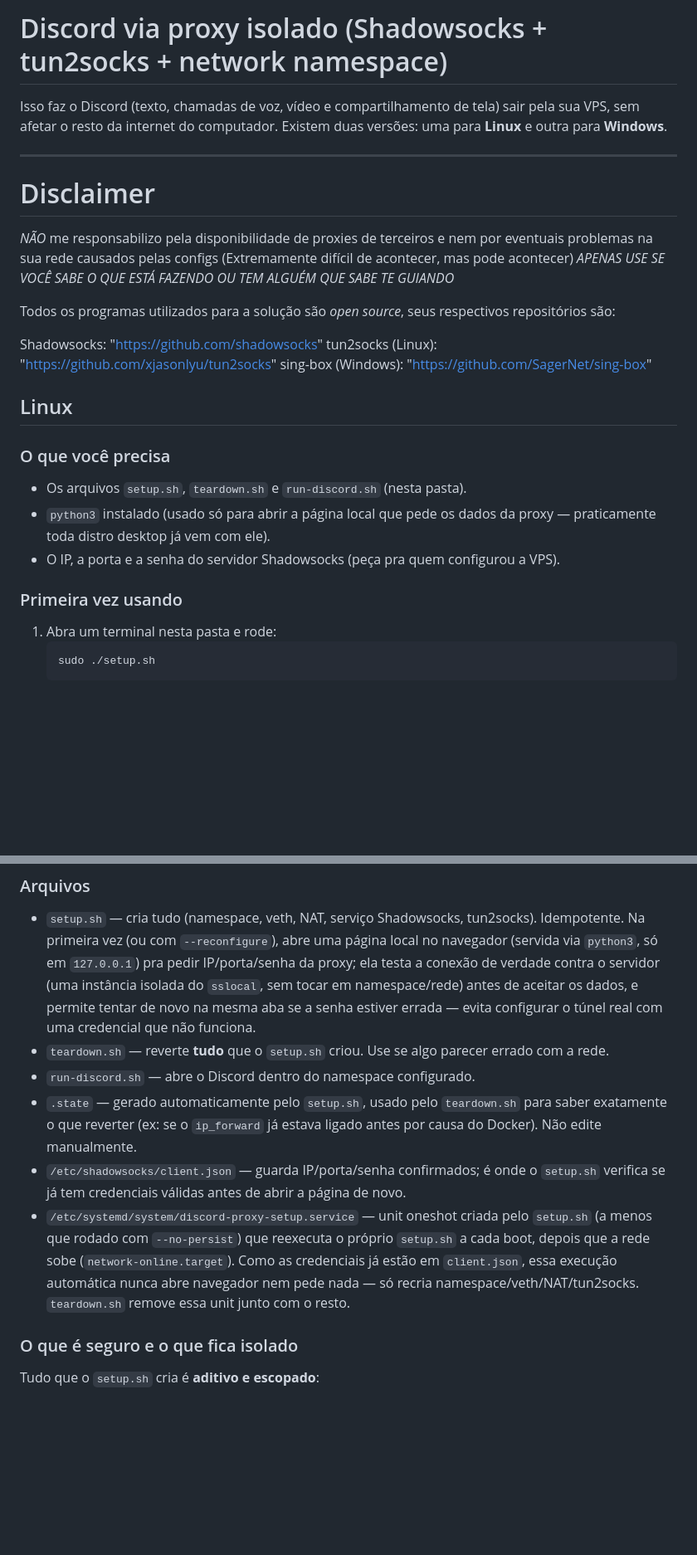
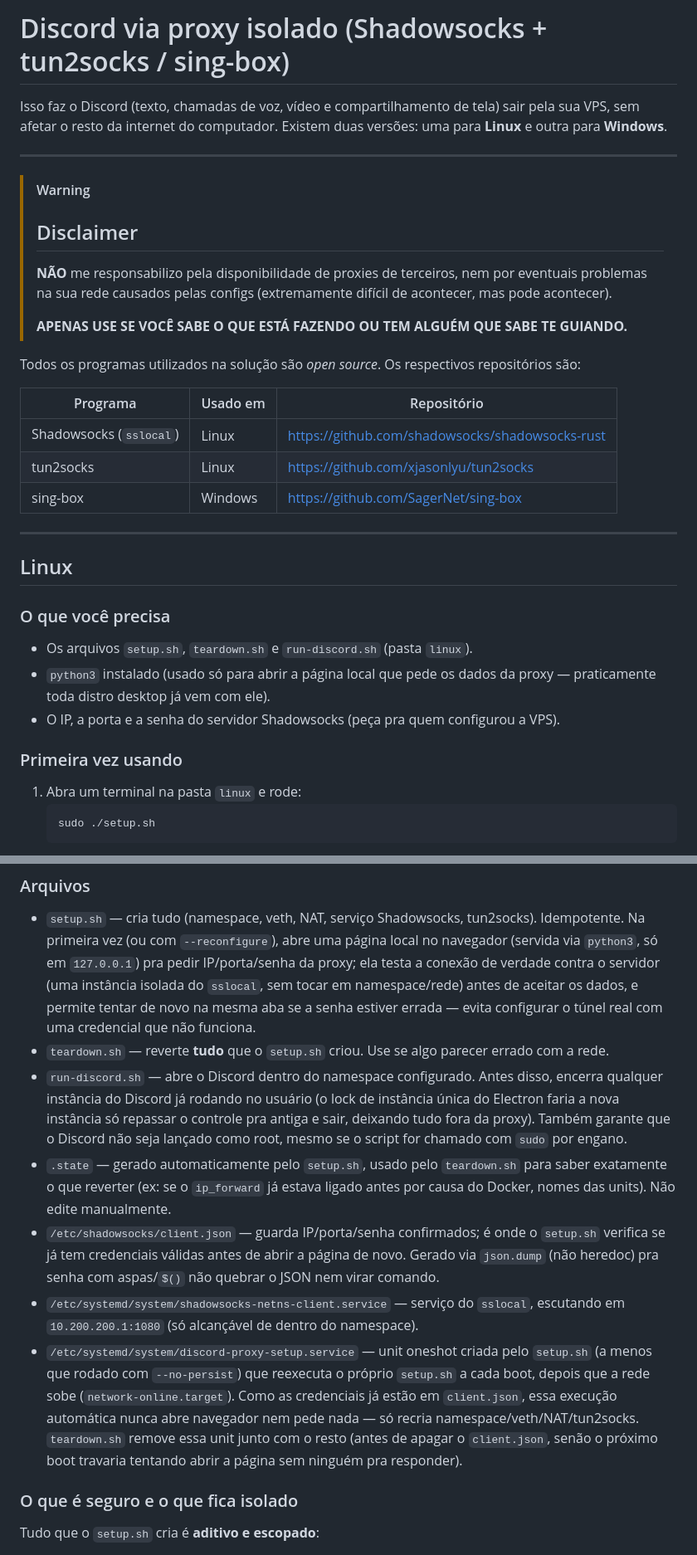
Before and after one commit to JoseGabrielm/proxy-bypass, a Markdown page: README.md, 2 parts joined by grey strips. Shown at 83% size. GitHub-like rendering; blank space fills up the shorter version.

````diff
--- a/README.md
+++ b/README.md
@@ -1,27 +1,37 @@
-# Discord via proxy isolado (Shadowsocks + tun2socks + network namespace)
+# Discord via proxy isolado (Shadowsocks + tun2socks / sing-box)
 
 Isso faz o Discord (texto, chamadas de voz, vídeo e compartilhamento de tela)
 sair pela sua VPS, sem afetar o resto da internet do computador. Existem duas
 versões: uma para **Linux** e outra para **Windows**.
 
 ---
-# Disclaimer
-*NÃO* me responsabilizo pela disponibilidade de proxies de terceiros e nem por eventuais problemas na sua rede
-causados pelas configs (Extremamente difícil de acontecer, mas pode acontecer)
-*APENAS USE SE VOCÊ SABE O QUE ESTÁ FAZENDO OU TEM ALGUÉM QUE SABE TE GUIANDO*
 
-Todos os programas utilizados para a solução são _open source_, seus respectivos repositórios são:
+> [!WARNING]
+> ## Disclaimer
+>
+> **NÃO** me responsabilizo pela disponibilidade de proxies de terceiros, nem
+> por eventuais problemas na sua rede causados pelas configs (extremamente
+> difícil de acontecer, mas pode acontecer).
+>
+> **APENAS USE SE VOCÊ SABE O QUE ESTÁ FAZENDO OU TEM ALGUÉM QUE SABE TE
+> GUIANDO.**
 
-Shadowsocks: "https://github.com/shadowsocks"
-tun2socks (Linux): "https://github.com/xjasonlyu/tun2socks"
-sing-box (Windows): "https://github.com/SagerNet/sing-box"
+Todos os programas utilizados na solução são _open source_. Os respectivos
+repositórios são:
 
+| Programa | Usado em | Repositório |
+|---|---|---|
+| Shadowsocks (`sslocal`) | Linux | <https://github.com/shadowsocks/shadowsocks-rust> |
+| tun2socks | Linux | <https://github.com/xjasonlyu/tun2socks> |
+| sing-box | Windows | <https://github.com/SagerNet/sing-box> |
+
+---
 
 ## Linux
 
 ### O que você precisa
 
-- Os arquivos `setup.sh`, `teardown.sh` e `run-discord.sh` (nesta pasta).
+- Os arquivos `setup.sh`, `teardown.sh` e `run-discord.sh` (pasta `linux`).
 - `python3` instalado (usado só para abrir a página local que pede os dados
   da proxy — praticamente toda distro desktop já vem com ele).
 - O IP, a porta e a senha do servidor Shadowsocks (peça pra quem configurou
@@ -29,7 +39,7 @@ sing-box (Windows): "https://github.com/SagerNet/sing-box"
 
 ### Primeira vez usando
 
-1. Abra um terminal nesta pasta e rode:
+1. Abra um terminal na pasta `linux` e rode:
    ```bash
    sudo ./setup.sh
    ```
@@ -162,10 +205,11 @@ Dúvidas ou algo travou? Chama quem configurou o servidor.
 
 - `setup.sh` — cria tudo (namespace, veth, NAT, serviço Shadowsocks, tun2socks). Idempotente. Na primeira vez (ou com `--reconfigure`), abre uma página local no navegador (servida via `python3`, só em `127.0.0.1`) pra pedir IP/porta/senha da proxy; ela testa a conexão de verdade contra o servidor (uma instância isolada do `sslocal`, sem tocar em namespace/rede) antes de aceitar os dados, e permite tentar de novo na mesma aba se a senha estiver errada — evita configurar o túnel real com uma credencial que não funciona.
 - `teardown.sh` — reverte **tudo** que o `setup.sh` criou. Use se algo parecer errado com a rede.
-- `run-discord.sh` — abre o Discord dentro do namespace configurado.
-- `.state` — gerado automaticamente pelo `setup.sh`, usado pelo `teardown.sh` para saber exatamente o que reverter (ex: se o `ip_forward` já estava ligado antes por causa do Docker). Não edite manualmente.
-- `/etc/shadowsocks/client.json` — guarda IP/porta/senha confirmados; é onde o `setup.sh` verifica se já tem credenciais válidas antes de abrir a página de novo.
-- `/etc/systemd/system/discord-proxy-setup.service` — unit oneshot criada pelo `setup.sh` (a menos que rodado com `--no-persist`) que reexecuta o próprio `setup.sh` a cada boot, depois que a rede sobe (`network-online.target`). Como as credenciais já estão em `client.json`, essa execução automática nunca abre navegador nem pede nada — só recria namespace/veth/NAT/tun2socks. `teardown.sh` remove essa unit junto com o resto.
+- `run-discord.sh` — abre o Discord dentro do namespace configurado. Antes disso, encerra qualquer instância do Discord já rodando no usuário (o lock de instância única do Electron faria a nova instância só repassar o controle pra antiga e sair, deixando tudo fora da proxy). Também garante que o Discord não seja lançado como root, mesmo se o script for chamado com `sudo` por engano.
+- `.state` — gerado automaticamente pelo `setup.sh`, usado pelo `teardown.sh` para saber exatamente o que reverter (ex: se o `ip_forward` já estava ligado antes por causa do Docker, nomes das units). Não edite manualmente.
+- `/etc/shadowsocks/client.json` — guarda IP/porta/senha confirmados; é onde o `setup.sh` verifica se já tem credenciais válidas antes de abrir a página de novo. Gerado via `json.dump` (não heredoc) pra senha com aspas/`$()` não quebrar o JSON nem virar comando.
+- `/etc/systemd/system/shadowsocks-netns-client.service` — serviço do `sslocal`, escutando em `10.200.200.1:1080` (só alcançável de dentro do namespace).
+- `/etc/systemd/system/discord-proxy-setup.service` — unit oneshot criada pelo `setup.sh` (a menos que rodado com `--no-persist`) que reexecuta o próprio `setup.sh` a cada boot, depois que a rede sobe (`network-online.target`). Como as credenciais já estão em `client.json`, essa execução automática nunca abre navegador nem pede nada — só recria namespace/veth/NAT/tun2socks. `teardown.sh` remove essa unit junto com o resto (antes de apagar o `client.json`, senão o próximo boot travaria tentando abrir a página sem ninguém pra responder).
 
 ### O que é seguro e o que fica isolado
 
````
Also changed, not shown: other parts of README.md (+80 -22 lines).
